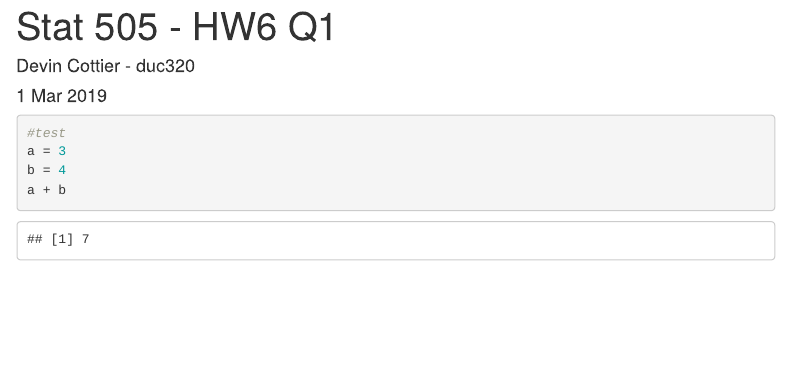
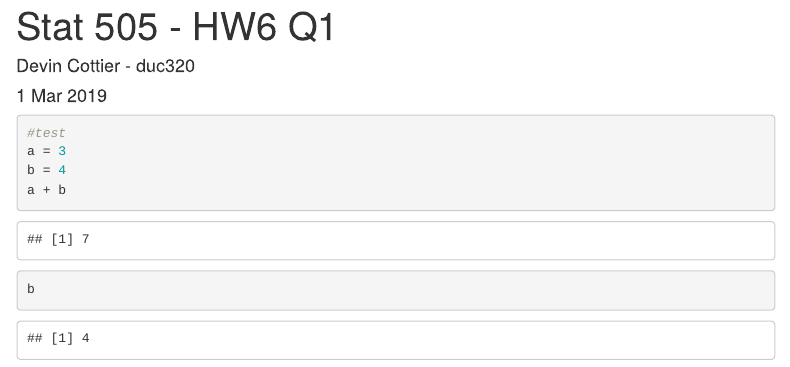
Before and after one commit to cottieda/r-mv-examples, an R Markdown document (dummy.rmd): the page in a window 1100 px wide, from its top. Rendered offline with R 4.5, knitr and Pandoc, with nearby package versions; menus at the side of the page are left out.

Commit message:
test change

````diff
--- a/dummy.rmd
+++ b/dummy.rmd
@@ -14,4 +14,5 @@ output:
 a = 3
 b = 4
 a + b
+b
 ```
````
